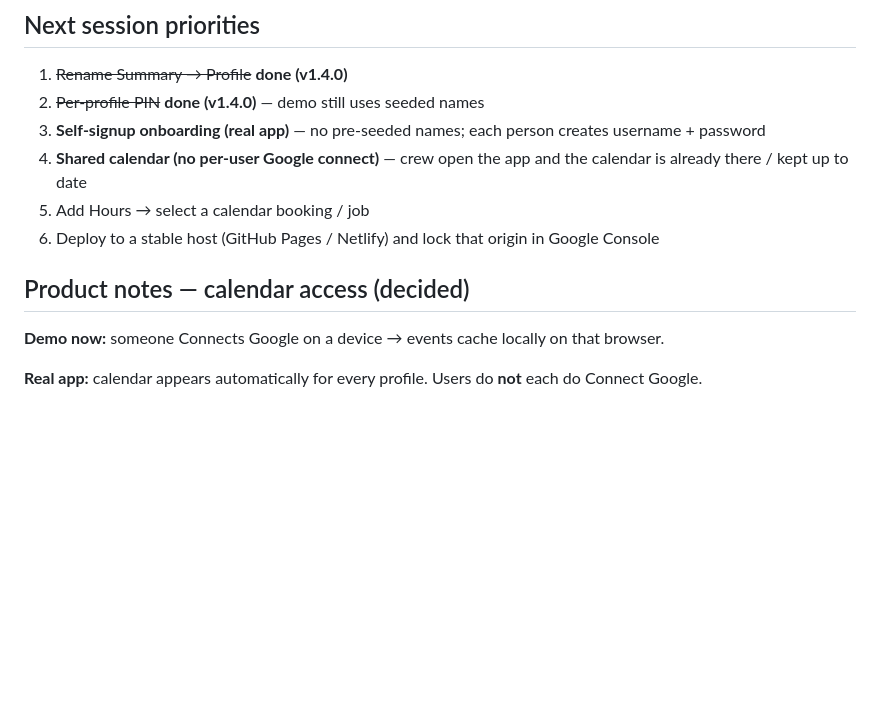
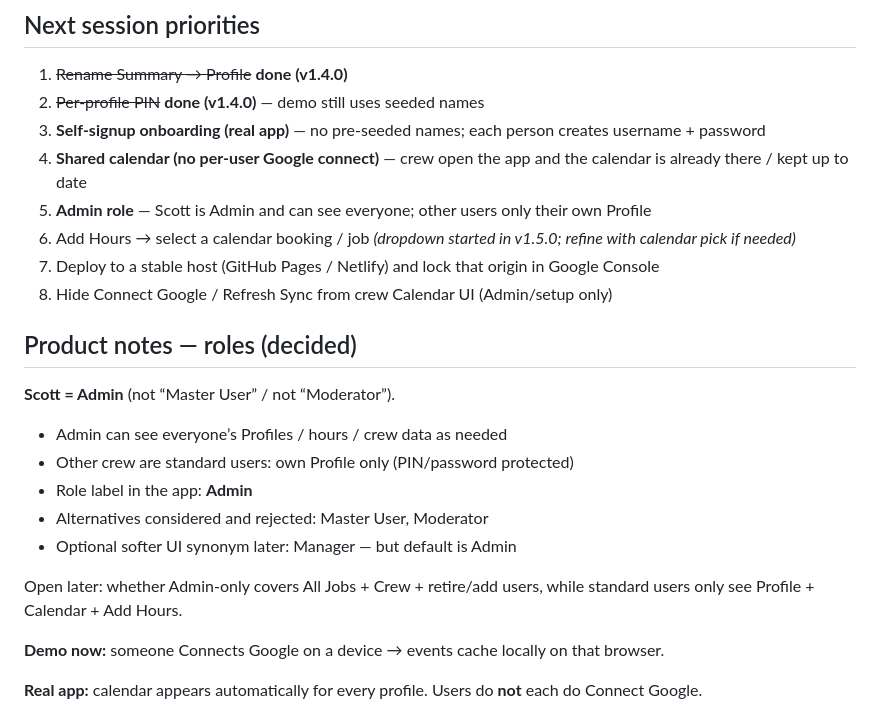
Before and after one commit to scottwallis1/PMH-Crew-Timesheets, a Markdown page: SESSION_CHECKPOINT.md, the part around the change. GitHub-like rendering; blank space fills up the shorter version.

Commit message:
Decide Scott is Admin with full visibility
Record Admin role naming and that Scott can see all crew profiles.

Co-authored-by: scottwallis1 <scottwallis1@users.noreply.github.com>

```diff
--- a/SESSION_CHECKPOINT.md
+++ b/SESSION_CHECKPOINT.md
@@ -63,10 +63,22 @@ Cloudflare quick-tunnel URLs are temporary. Next session: start `python3 -m http
 2. ~~Per-profile PIN~~ **done (v1.4.0)** — demo still uses seeded names
 3. **Self-signup onboarding (real app)** — no pre-seeded names; each person creates username + password
 4. **Shared calendar (no per-user Google connect)** — crew open the app and the calendar is already there / kept up to date
-5. Add Hours → select a calendar booking / job
-6. Deploy to a stable host (GitHub Pages / Netlify) and lock that origin in Google Console
+5. **Admin role** — Scott is Admin and can see everyone; other users only their own Profile
+6. Add Hours → select a calendar booking / job *(dropdown started in v1.5.0; refine with calendar pick if needed)*
+7. Deploy to a stable host (GitHub Pages / Netlify) and lock that origin in Google Console
+8. Hide Connect Google / Refresh Sync from crew Calendar UI (Admin/setup only)
 
-## Product notes — calendar access (decided)
+## Product notes — roles (decided)
+
+**Scott = Admin** (not “Master User” / not “Moderator”).
+
+- Admin can see everyone’s Profiles / hours / crew data as needed
+- Other crew are standard users: own Profile only (PIN/password protected)
+- Role label in the app: **Admin**
+- Alternatives considered and rejected: Master User, Moderator
+- Optional softer UI synonym later: Manager — but default is Admin
+
+Open later: whether Admin-only covers All Jobs + Crew + retire/add users, while standard users only see Profile + Calendar + Add Hours.
 
 **Demo now:** someone Connects Google on a device → events cache locally on that browser.
 
```
